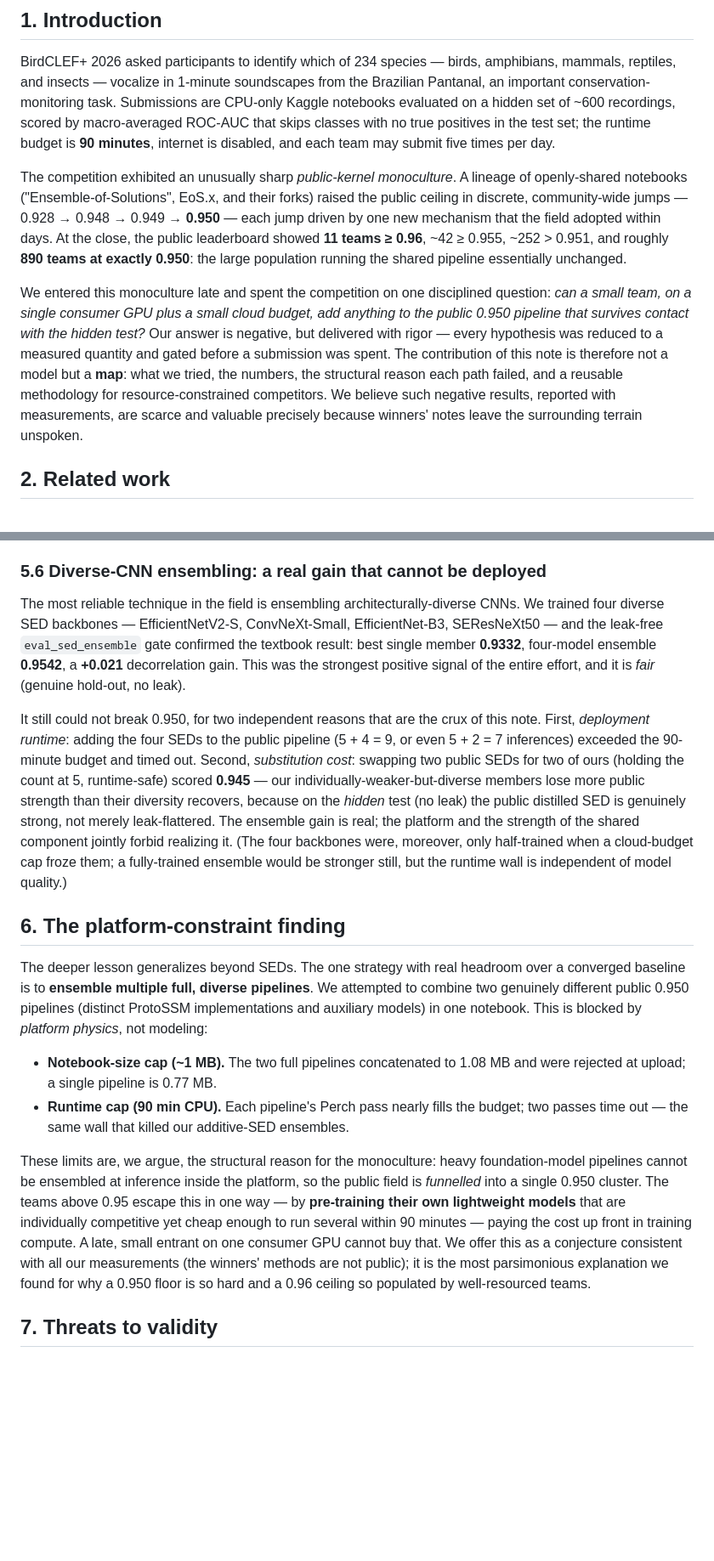
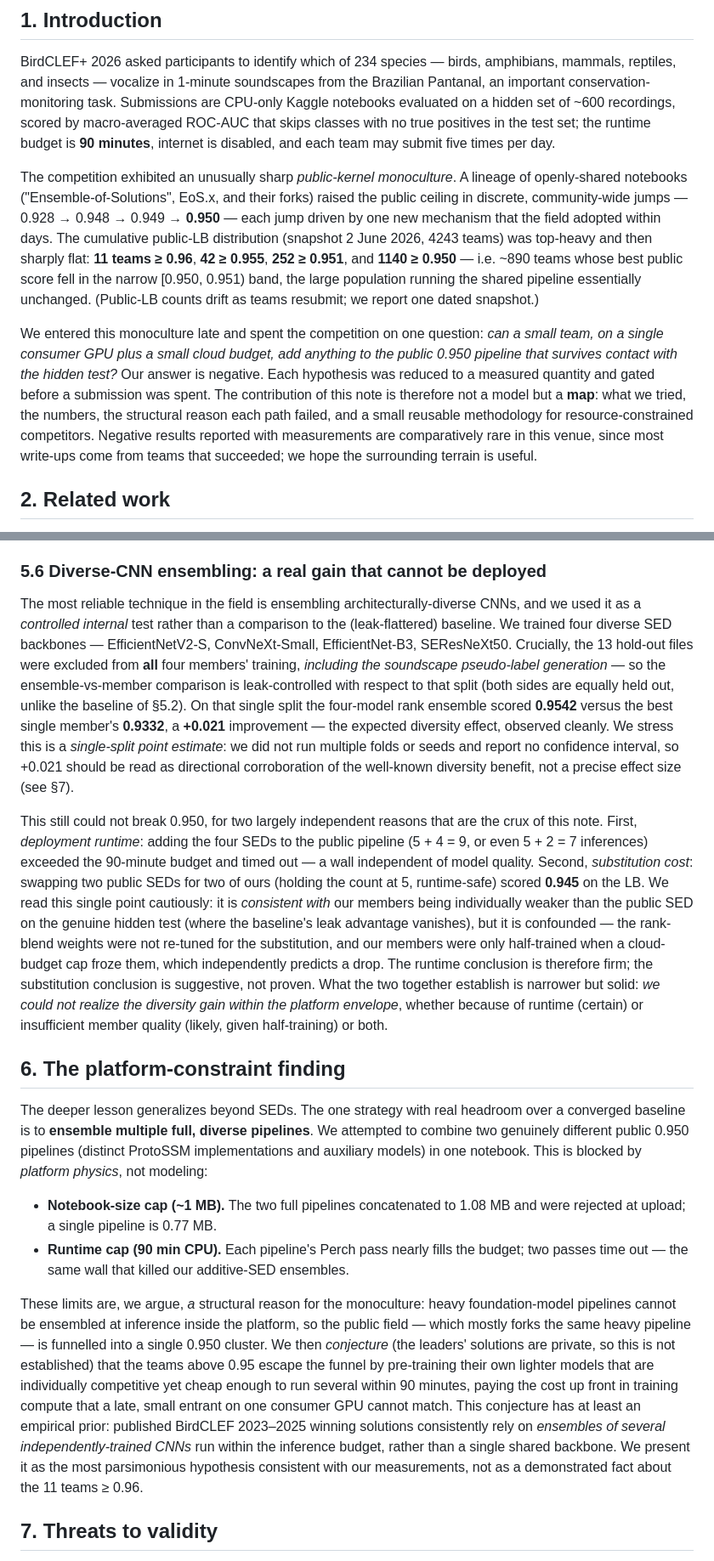
Before and after one commit to Whyme-Labs/birdclef2026, a Markdown page: WORKING_NOTE.md, 2 parts joined by grey strips. Shown at 85% size. GitHub-like rendering; blank space fills up the shorter version.

```diff
--- a/WORKING_NOTE.md
+++ b/WORKING_NOTE.md
@@ -20,9 +20,9 @@ By mid-competition a single architectural pattern — a frozen Perch v2 embeddin
 
 BirdCLEF+ 2026 asked participants to identify which of 234 species — birds, amphibians, mammals, reptiles, and insects — vocalize in 1-minute soundscapes from the Brazilian Pantanal, an important conservation-monitoring task. Submissions are CPU-only Kaggle notebooks evaluated on a hidden set of ~600 recordings, scored by macro-averaged ROC-AUC that skips classes with no true positives in the test set; the runtime budget is **90 minutes**, internet is disabled, and each team may submit five times per day.
 
-The competition exhibited an unusually sharp *public-kernel monoculture*. A lineage of openly-shared notebooks ("Ensemble-of-Solutions", EoS.x, and their forks) raised the public ceiling in discrete, community-wide jumps — 0.928 → 0.948 → 0.949 → **0.950** — each jump driven by one new mechanism that the field adopted within days. At the close, the public leaderboard showed **11 teams ≥ 0.96**, ~42 ≥ 0.955, ~252 > 0.951, and roughly **890 teams at exactly 0.950**: the large population running the shared pipeline essentially unchanged.
+The competition exhibited an unusually sharp *public-kernel monoculture*. A lineage of openly-shared notebooks ("Ensemble-of-Solutions", EoS.x, and their forks) raised the public ceiling in discrete, community-wide jumps — 0.928 → 0.948 → 0.949 → **0.950** — each jump driven by one new mechanism that the field adopted within days. The cumulative public-LB distribution (snapshot 2 June 2026, 4243 teams) was top-heavy and then sharply flat: **11 teams ≥ 0.96**, **42 ≥ 0.955**, **252 ≥ 0.951**, and **1140 ≥ 0.950** — i.e. ~890 teams whose best public score fell in the narrow [0.950, 0.951) band, the large population running the shared pipeline essentially unchanged. (Public-LB counts drift as teams resubmit; we report one dated snapshot.)
 
-We entered this monoculture late and spent the competition on one disciplined question: *can a small team, on a single consumer GPU plus a small cloud budget, add anything to the public 0.950 pipeline that survives contact with the hidden test?* Our answer is negative, but delivered with rigor — every hypothesis was reduced to a measured quantity and gated before a submission was spent. The contribution of this note is therefore not a model but a **map**: what we tried, the numbers, the structural reason each path failed, and a reusable methodology for resource-constrained competitors. We believe such negative results, reported with measurements, are scarce and valuable precisely because winners' notes leave the surrounding terrain unspoken.
+We entered this monoculture late and spent the competition on one question: *can a small team, on a single consumer GPU plus a small cloud budget, add anything to the public 0.950 pipeline that survives contact with the hidden test?* Our answer is negative. Each hypothesis was reduced to a measured quantity and gated before a submission was spent. The contribution of this note is therefore not a model but a **map**: what we tried, the numbers, the structural reason each path failed, and a small reusable methodology for resource-constrained competitors. Negative results reported with measurements are comparatively rare in this venue, since most write-ups come from teams that succeeded; we hope the surrounding terrain is useful.
 
 ## 2. Related work
 
@@ -89,9 +89,9 @@ Genus-proxy boosting, sonotype mirroring, per-taxon temperature, BirdNET 3-way b
 
 ### 5.6 Diverse-CNN ensembling: a real gain that cannot be deployed
 
-The most reliable technique in the field is ensembling architecturally-diverse CNNs. We trained four diverse SED backbones — EfficientNetV2-S, ConvNeXt-Small, EfficientNet-B3, SEResNeXt50 — and the leak-free `eval_sed_ensemble` gate confirmed the textbook result: best single member **0.9332**, four-model ensemble **0.9542**, a **+0.021** decorrelation gain. This was the strongest positive signal of the entire effort, and it is *fair* (genuine hold-out, no leak).
+The most reliable technique in the field is ensembling architecturally-diverse CNNs, and we used it as a *controlled internal* test rather than a comparison to the (leak-flattered) baseline. We trained four diverse SED backbones — EfficientNetV2-S, ConvNeXt-Small, EfficientNet-B3, SEResNeXt50. Crucially, the 13 hold-out files were excluded from **all** four members' training, *including the soundscape pseudo-label generation* — so the ensemble-vs-member comparison is leak-controlled with respect to that split (both sides are equally held out, unlike the baseline of §5.2). On that single split the four-model rank ensemble scored **0.9542** versus the best single member's **0.9332**, a **+0.021** improvement — the expected diversity effect, observed cleanly. We stress this is a *single-split point estimate*: we did not run multiple folds or seeds and report no confidence interval, so +0.021 should be read as directional corroboration of the well-known diversity benefit, not a precise effect size (see §7).
 
-It still could not break 0.950, for two independent reasons that are the crux of this note. First, *deployment runtime*: adding the four SEDs to the public pipeline (5 + 4 = 9, or even 5 + 2 = 7 inferences) exceeded the 90-minute budget and timed out. Second, *substitution cost*: swapping two public SEDs for two of ours (holding the count at 5, runtime-safe) scored **0.945** — our individually-weaker-but-diverse members lose more public strength than their diversity recovers, because on the *hidden* test (no leak) the public distilled SED is genuinely strong, not merely leak-flattered. The ensemble gain is real; the platform and the strength of the shared component jointly forbid realizing it. (The four backbones were, moreover, only half-trained when a cloud-budget cap froze them; a fully-trained ensemble would be stronger still, but the runtime wall is independent of model quality.)
+This still could not break 0.950, for two largely independent reasons that are the crux of this note. First, *deployment runtime*: adding the four SEDs to the public pipeline (5 + 4 = 9, or even 5 + 2 = 7 inferences) exceeded the 90-minute budget and timed out — a wall independent of model quality. Second, *substitution cost*: swapping two public SEDs for two of ours (holding the count at 5, runtime-safe) scored **0.945** on the LB. We read this single point cautiously: it is *consistent with* our members being individually weaker than the public SED on the genuine hidden test (where the baseline's leak advantage vanishes), but it is confounded — the rank-blend weights were not re-tuned for the substitution, and our members were only half-trained when a cloud-budget cap froze them, which independently predicts a drop. The runtime conclusion is therefore firm; the substitution conclusion is suggestive, not proven. What the two together establish is narrower but solid: *we could not realize the diversity gain within the platform envelope*, whether because of runtime (certain) or insufficient member quality (likely, given half-training) or both.
 
 ## 6. The platform-constraint finding
 
@@ -100,7 +100,7 @@ The deeper lesson generalizes beyond SEDs. The one strategy with real headroom o
 - **Notebook-size cap (~1 MB).** The two full pipelines concatenated to 1.08 MB and were rejected at upload; a single pipeline is 0.77 MB.
 - **Runtime cap (90 min CPU).** Each pipeline's Perch pass nearly fills the budget; two passes time out — the same wall that killed our additive-SED ensembles.
 
-These limits are, we argue, the structural reason for the monoculture: heavy foundation-model pipelines cannot be ensembled at inference inside the platform, so the public field is *funnelled* into a single 0.950 cluster. The teams above 0.95 escape this in one way — by **pre-training their own lightweight models** that are individually competitive yet cheap enough to run several within 90 minutes — paying the cost up front in training compute. A late, small entrant on one consumer GPU cannot buy that. We offer this as a conjecture consistent with all our measurements (the winners' methods are not public); it is the most parsimonious explanation we found for why a 0.950 floor is so hard and a 0.96 ceiling so populated by well-resourced teams.
+These limits are, we argue, *a* structural reason for the monoculture: heavy foundation-model pipelines cannot be ensembled at inference inside the platform, so the public field — which mostly forks the same heavy pipeline — is funnelled into a single 0.950 cluster. We then *conjecture* (the leaders' solutions are private, so this is not established) that the teams above 0.95 escape the funnel by pre-training their own lighter models that are individually competitive yet cheap enough to run several within 90 minutes, paying the cost up front in training compute that a late, small entrant on one consumer GPU cannot match. This conjecture has at least an empirical prior: published BirdCLEF 2023–2025 winning solutions consistently rely on *ensembles of several independently-trained CNNs* run within the inference budget, rather than a single shared backbone. We present it as the most parsimonious hypothesis consistent with our measurements, not as a demonstrated fact about the 11 teams ≥ 0.96.
 
 ## 7. Threats to validity
 
```
Also changed, not shown: other parts of WORKING_NOTE.md (+12 -12 lines).
